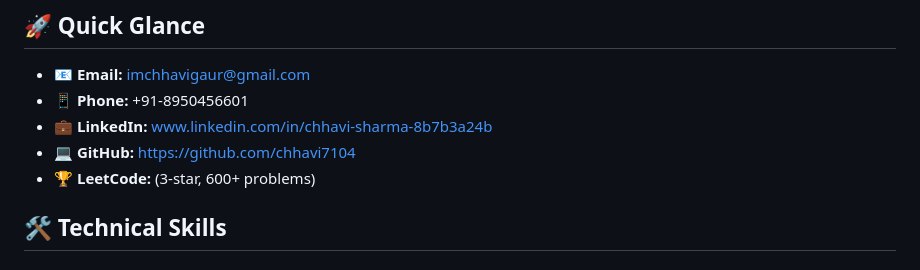
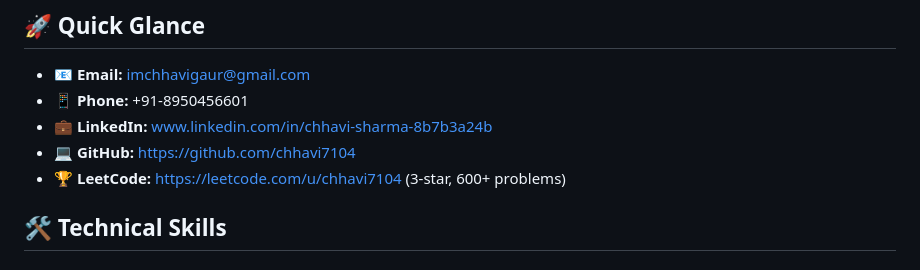
Before and after one commit to chhavi7104/portfolio_chhavi, a Markdown page: README.md, the part around the change. GitHub-like rendering.

Commit message:
Update LeetCode link in README.md

```diff
--- a/README.md
+++ b/README.md
@@ -8,7 +8,7 @@ A passionate Computer Science Engineering student at VIT Bhopal University with
 - 📱 **Phone:** +91-8950456601
 - 💼 **LinkedIn:** www.linkedin.com/in/chhavi-sharma-8b7b3a24b
 - 💻 **GitHub:** https://github.com/chhavi7104
-- 🏆 **LeetCode:** (3-star, 600+ problems)
+- 🏆 **LeetCode:** https://leetcode.com/u/chhavi7104 (3-star, 600+ problems)
 
 ## 🛠️ Technical Skills
 
```
